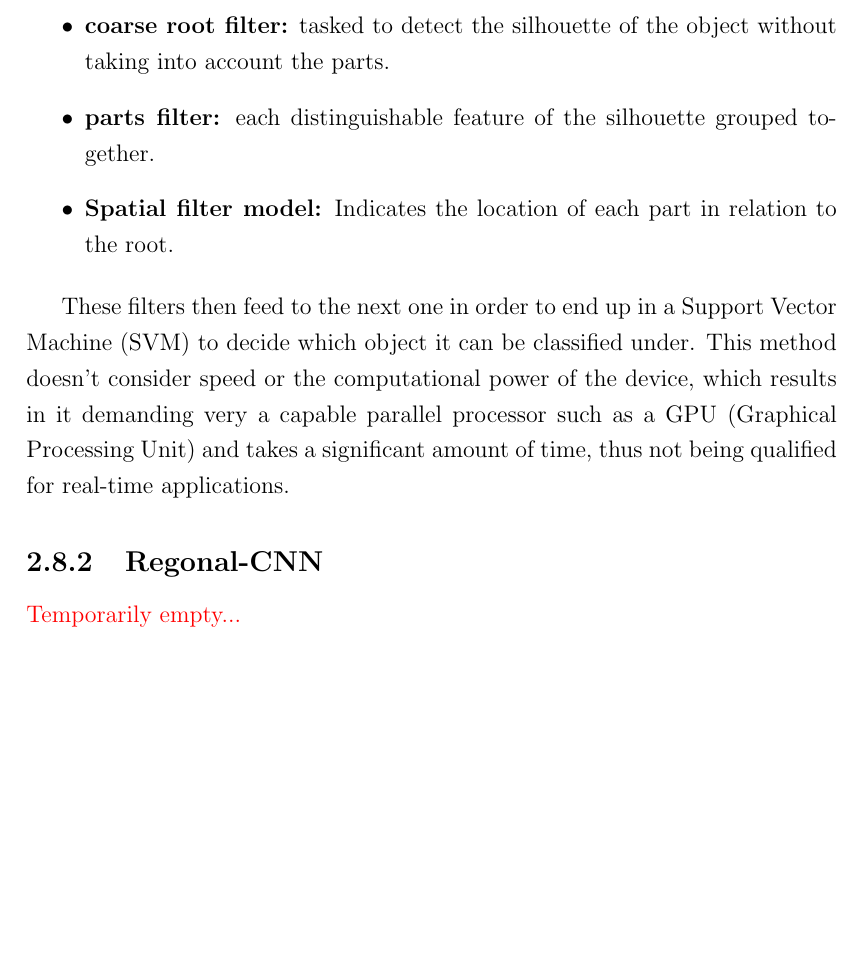
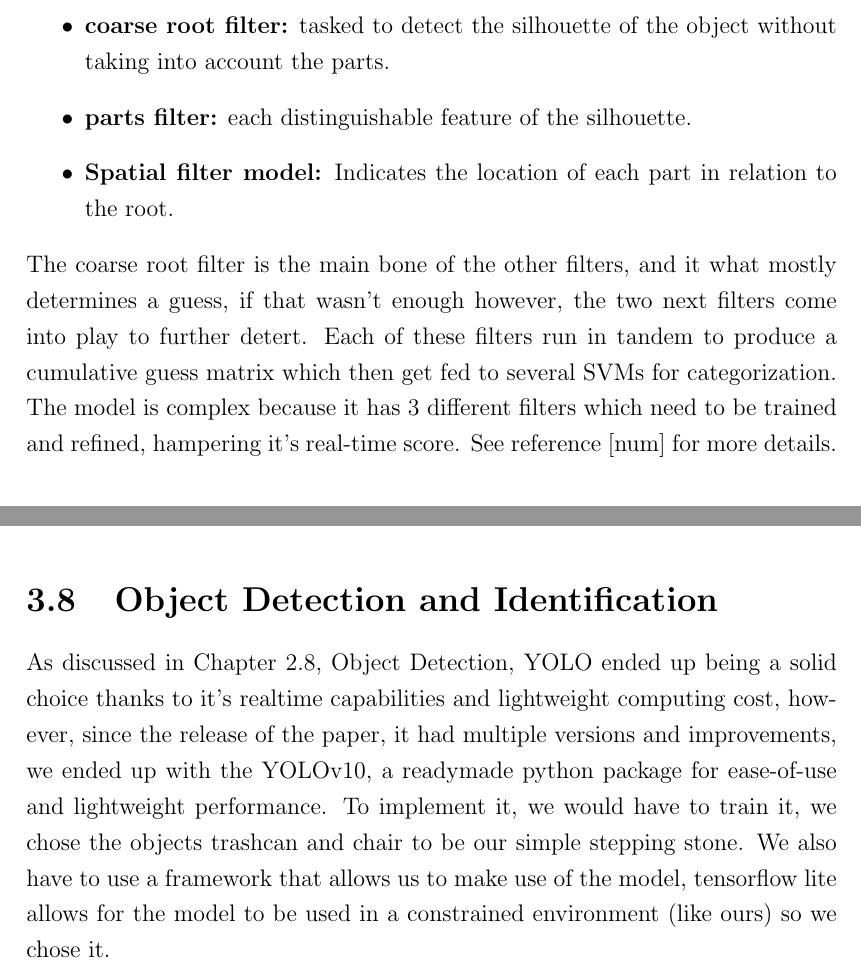
Before and after one commit to BinAl-Sadiq/Graduation-Project-Report-O, a LaTeX thesis (main.tex, which reads ch2/2.8_Objects_Detection.tex, ch3/3.5_object_detection.tex): part of page 30 of 62 before the commit and two parts of pages 31 and 55 of 63 after it, the two joined at a grey line, cut so that both start at the same text, the shorter picture padded with empty space. Compiled offline with pdfLaTeX.

Commit message:
Final touch on object detection.
The methodology section is shelfed since it proved too much for me at the moment. Will definitely need to revisit it. Regional-CNN is also shelfed.

```diff
--- a/ch2/2.8_Objects_Detection.tex
+++ b/ch2/2.8_Objects_Detection.tex
@@ -9,12 +14,9 @@ The main idea of this method is objects are the sum of their parts, with separat
+	\item \textbf{coarse root filter:} tasked to detect the silhouette of the object without taking
+	into account the parts.
+	\item \textbf{parts filter:} each distinguishable feature of the silhouette.
+	\item \textbf{Spatial filter model:} Indicates the location of each part in relation to the root.
+\end{itemize}
+The coarse root filter is the main bone of the other filters, and it what mostly determines a guess, if that wasn't enough however, the two next filters come into play to further detert.
+ Each of these filters run in tandem to produce a cumulative guess matrix which then get fed to several SVMs for categorization. The model is complex because it has 3 different filters which need to be trained and refined, hampering it's real-time score.
+See reference [num] for more details.
 
-\begin{itemize}
-\item \textbf{coarse root filter:} tasked to detect the silhouette of the object without taking
-into account the parts.
-\item \textbf{parts filter:} each distinguishable feature of the silhouette grouped together.
-\item \textbf{Spatial filter model:} Indicates the location of each part in relation to the root.
-\end{itemize}
-
-These filters then feed to the next one in order to end up in a Support Vector Machine (SVM) to decide which object it can be classified under. This method doesn't consider speed or the computational power of the device, which results in it demanding very a capable parallel processor such as a GPU (Graphical Processing Unit) and takes a significant amount of time, thus not being qualified for real-time applications.
-
-\subsection{Regonal-CNN}
-\color{red}Temporarily empty...\color{black}
--- /dev/null
+++ b/ch3/3.5_object_detection.tex
@@ -0,0 +1,2 @@
+\section{Object Detection and Identification}
+As discussed in Chapter 2.8, Object Detection, YOLO ended up being a solid choice thanks to it's realtime capabilities and lightweight computing cost, however, since the release of the paper, it had multiple versions and improvements, we ended up with the YOLOv10, a readymade python package for ease-of-use and lightweight performance. To implement it, we would have to train it, we chose the objects trashcan and chair to be our simple stepping stone. We also have to use a framework that allows us to make use of the model, tensorflow lite allows for the model to be used in a constrained environment (like ours) so we chose it.
```
Also changed, not shown: main.tex (+1 -0 lines), ch2/2.8_Objects_Detection.tex (19 more changed lines), 6 other files.
